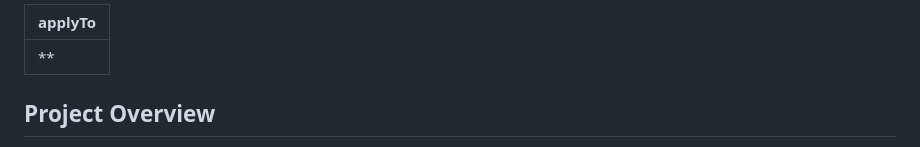
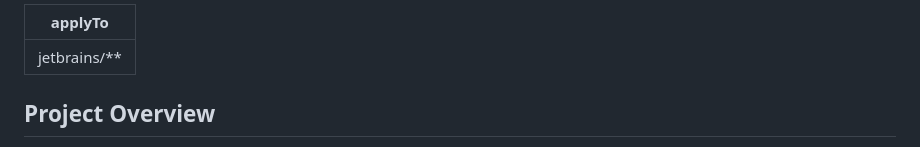
Before and after one commit to stanleygomes/codex-notes, a Markdown page: .github/instructions/jetbrains.instructions.md, the part around the change. GitHub-like rendering.

Commit message:
chore: organizando arquivos de copilot instructions

```diff
--- a/.github/copilot-instructions.md
+++ b/.github/instructions/jetbrains.instructions.md
@@ -1,5 +1,5 @@
 ---
-applyTo: '**'
+applyTo: 'jetbrains/**'
 ---
 
 ## Project Overview
```
Also changed, not shown: .github/instructions/vscode.instructions.md (added, +106 -0 lines).
